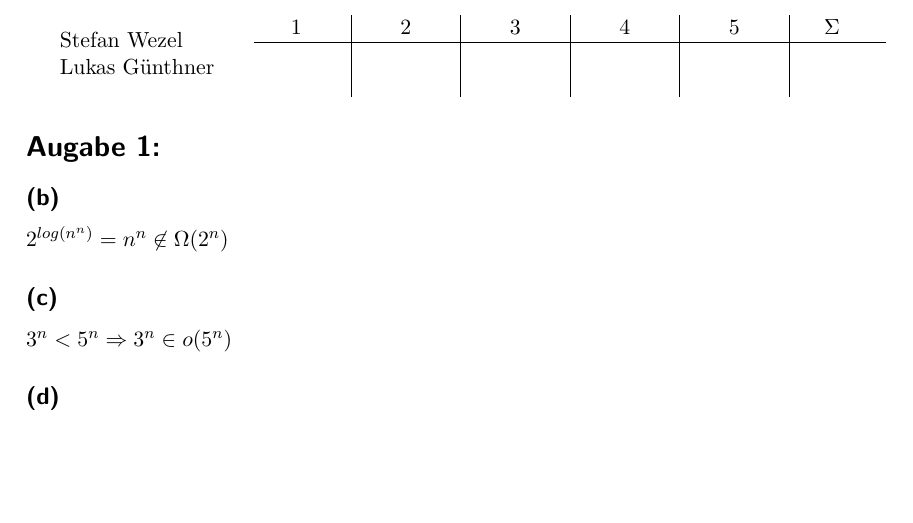
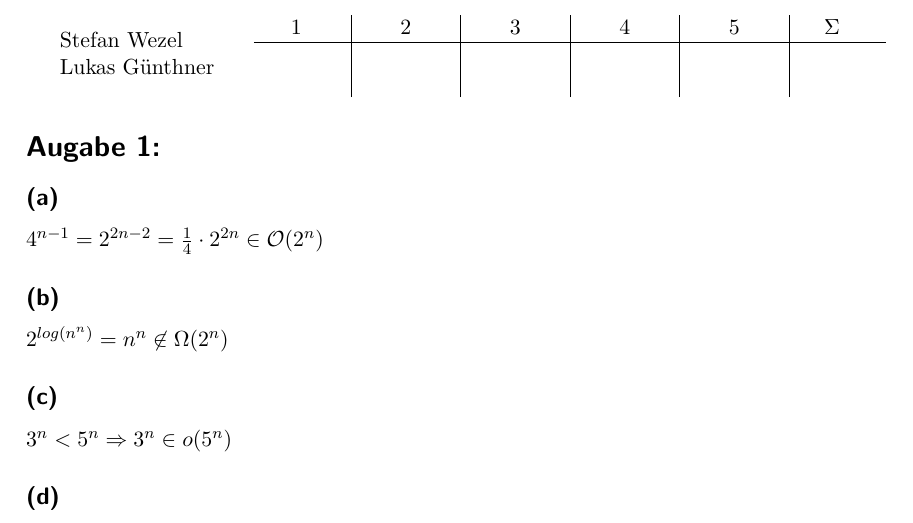
Before and after one commit to stefanwezel/m_alg, a LaTeX document (m_alg_blatt01_abgabe.tex): part of page 1 of 5, cut so that both start at the same text, the shorter picture padded with empty space. Compiled offline with pdfLaTeX.

Commit message:
added 1a)

```diff
--- a/m_alg_blatt01_abgabe.tex
+++ b/m_alg_blatt01_abgabe.tex
@@ -112,6 +112,9 @@
 
 
 \section*{Augabe 1:}
+\subsection*{(a)}
+$4^{n-1} = 2^{2n-2} = \frac{1}{4} \cdot 2^{2n} \in \mathcal{O}(2^n)$
+
 \subsection*{(b)}
 $2^{log(n^n)} = n^n \not \in \Omega(2^n)$
 
```
